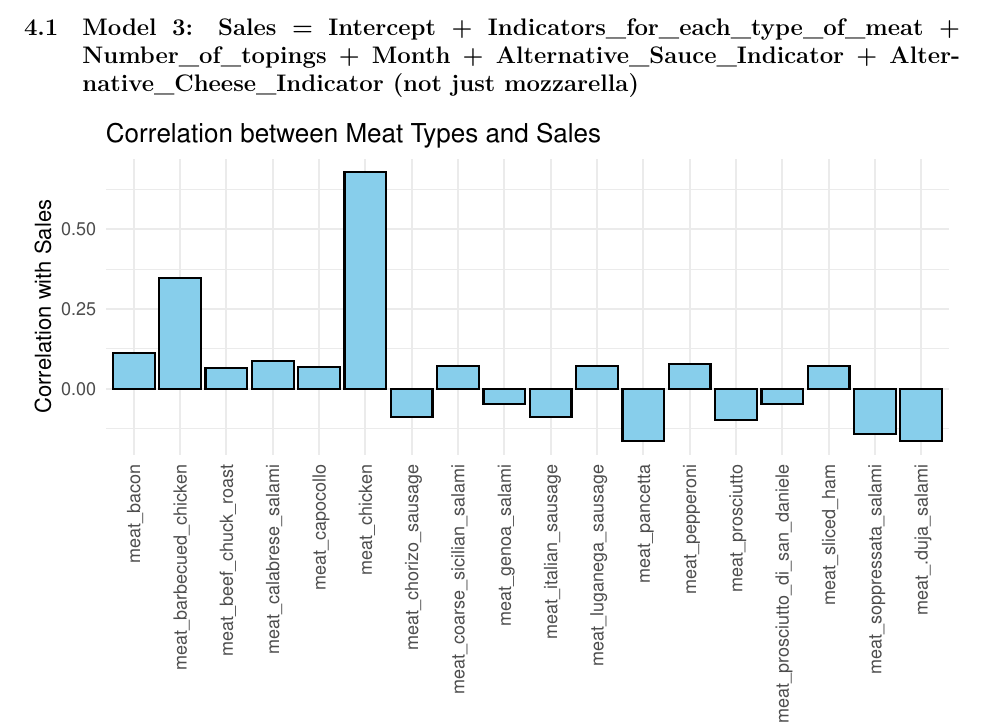
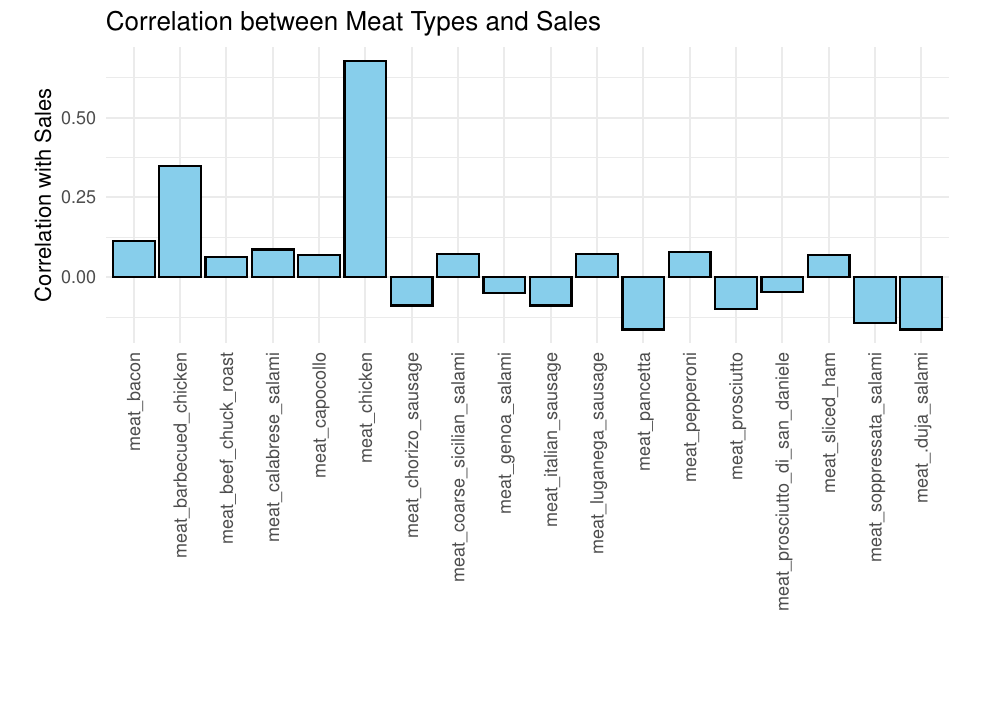
Before and after one commit to nicholasllin/DS203_lab2, an R Markdown document (reports/report_NL.Rmd): part of page 4 of 6, cut at the place of the change, the shorter picture padded with empty space. Rendered offline with R 4.5, knitr and Pandoc, then LaTeX, with nearby package versions.

Commit message:
Update report_NL.Rmd

````diff
--- a/reports/report_NL.Rmd
+++ b/reports/report_NL.Rmd
@@ -116,8 +116,6 @@ grid.arrange(basic_boxplot, boxplot, nrow=2,heights=c(2,2))
 
 The scatterplot and boxplot together indicate that while there is a positive linear trend between Meat Count and Total Sales, the relationship is not strictly monotonic. The plateau and subsequent decline in median Total Sales beyond 2 meats suggest that there may be an optimal range of Meat Count for maximizing Total Sales. Further analysis and potential model refinement may be needed to capture the nuanced relationship between the predictors and Total Sales.
 
-## Model 3: Sales = Intercept + Indicators_for_each_type_of_meat + Number_of_topings + Month + Alternative_Sauce_Indicator + Alternative_Cheese_Indicator (not just mozzarella)
-
 ```{r, message = FALSE, echo = FALSE, warning = FALSE}
 meat_columns <- c("meat_sliced_ham", "meat_pepperoni", "meat_bacon", "meat_calabrese_salami",
                   "meat_barbecued_chicken", "meat_italian_sausage", "meat_chorizo_sausage",
````
